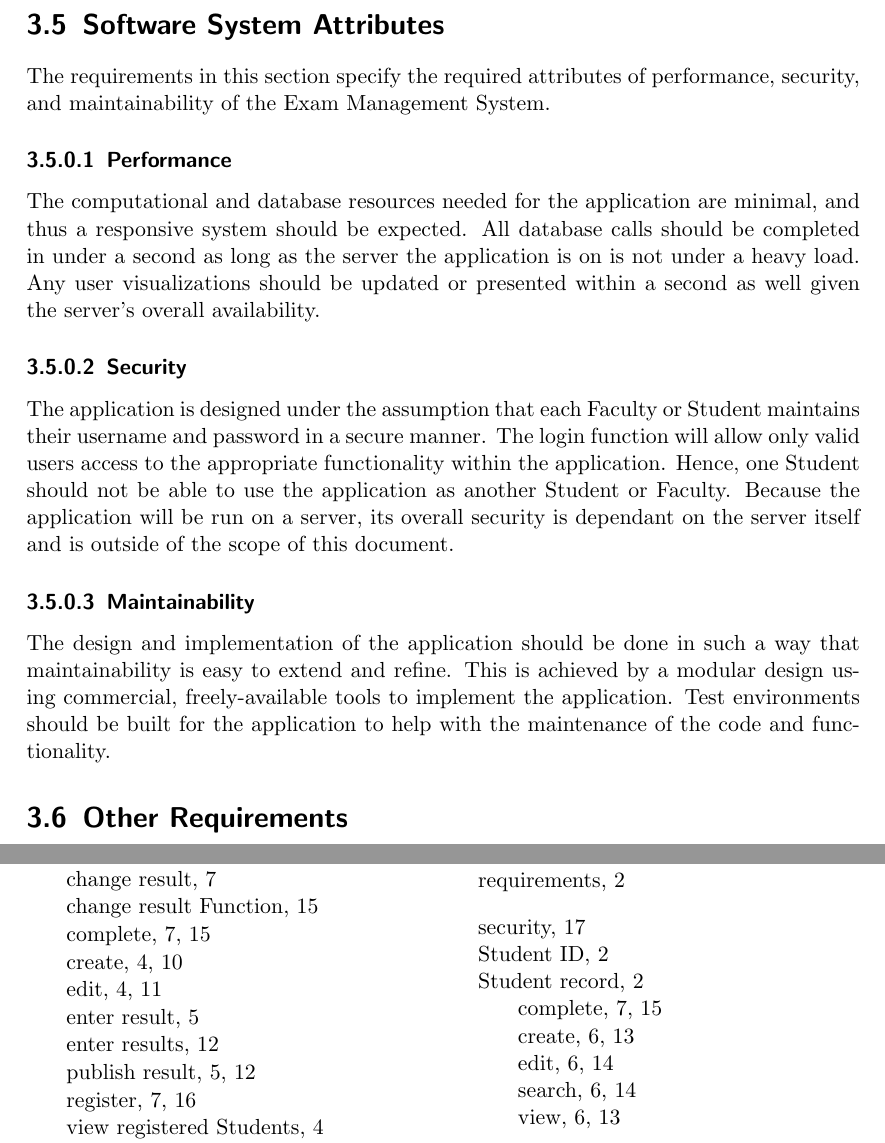
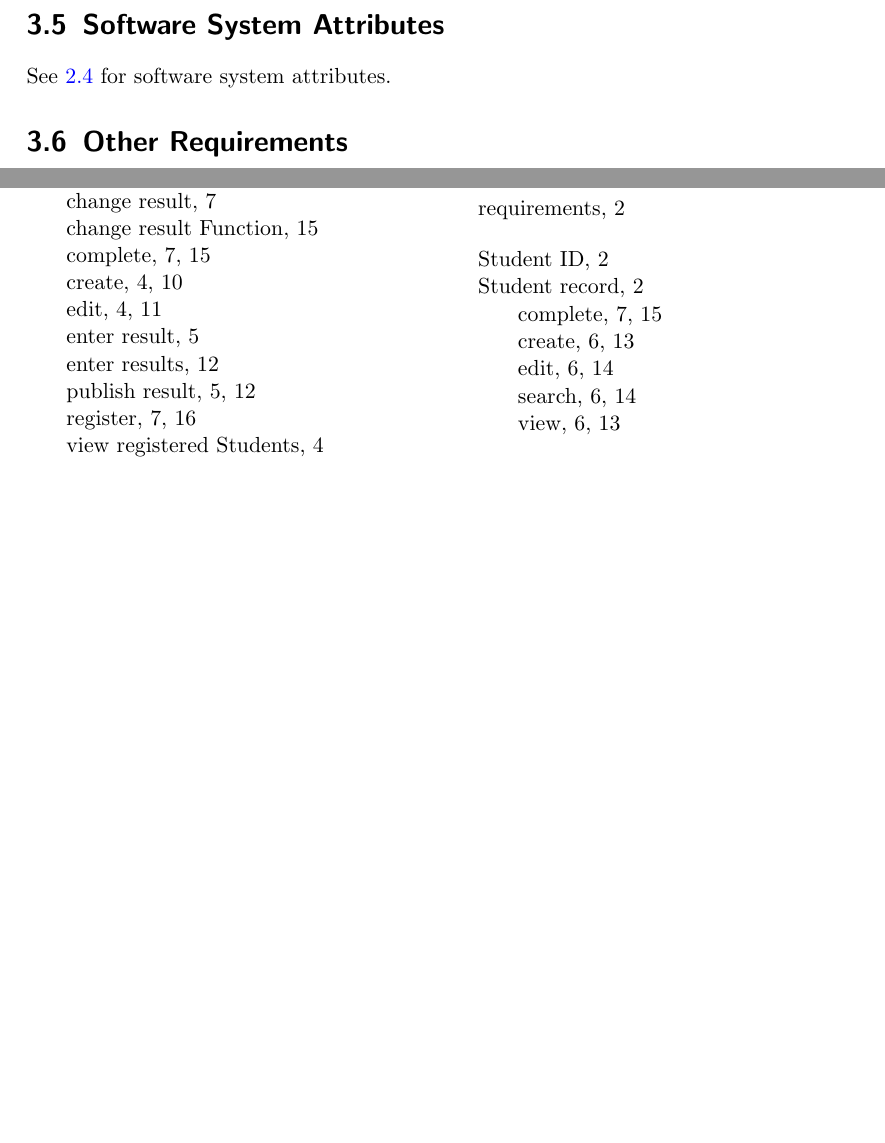
Before and after one commit to franc1sc0/SE-ExamManagementSystem, a LaTeX problem sheet (SRS_Exam_Management_System.tex, which reads srs-resources/3-5-Software-system-attributes.tex): two parts of pages 18 and 19 of 19, joined at a grey line, cut so that both start at the same text, the shorter picture padded with empty space. Compiled offline with pdfLaTeX.

Commit message:
Add cross-reference from 3.5 to 2.4

```diff
--- a/srs-resources/3-5-Software-system-attributes.tex
+++ b/srs-resources/3-5-Software-system-attributes.tex
@@ -1,31 +1,33 @@
 % Software system attributes
 
-The requirements in this section specify the required attributes
-\index{attributes!requirements} of performance,
-security, and maintainability of the Exam Management System.
+See \ref{constraints} for software system attributes.
 
-\subsubsection{Performance} \index{performance}
-
-The computational and database resources needed for the application are minimal,
-and thus a responsive system should be expected. All database calls should be
-completed in under a second as long as the server the application is on is not
-under a heavy load. Any user visualizations should be updated or presented
-within a second as well given the server's overall availability.
-
-\subsubsection{Security} \index{security}
-
-The application is designed under the assumption that each Faculty or Student
-maintains their username and password in a secure manner. The login function
-will allow only valid users access to the appropriate functionality within the
-application. Hence, one Student should not be able to use the application as
-another Student or Faculty. Because the application will be run on a server,
-its overall security is dependant on the server itself and is outside of the
-scope of this document.
-
-\subsubsection{Maintainability} \index{maintainability}
-
-The design and implementation of the application should be done in such a way
-that maintainability is easy to extend and refine. This is achieved by a
-modular design using commercial, freely-available tools to implement the
-application. Test environments should be built for the application to help with
-the maintenance of the code and functionality.
+% The requirements in this section specify the required attributes
+% \index{attributes!requirements} of performance,
+% security, and maintainability of the Exam Management System.
+%
+% \subsubsection{Performance} \index{performance}
+%
+% The computational and database resources needed for the application are minimal,
+% and thus a responsive system should be expected. All database calls should be
+% completed in under a second as long as the server the application is on is not
+% under a heavy load. Any user visualizations should be updated or presented
+% within a second as well given the server's overall availability.
+%
+% \subsubsection{Security} \index{security}
+%
+% The application is designed under the assumption that each Faculty or Student
+% maintains their username and password in a secure manner. The login function
+% will allow only valid users access to the appropriate functionality within the
+% application. Hence, one Student should not be able to use the application as
+% another Student or Faculty. Because the application will be run on a server,
+% its overall security is dependant on the server itself and is outside of the
+% scope of this document.
+%
+% \subsubsection{Maintainability} \index{maintainability}
+%
+% The design and implementation of the application should be done in such a way
+% that maintainability is easy to extend and refine. This is achieved by a
+% modular design using commercial, freely-available tools to implement the
+% application. Test environments should be built for the application to help with
+% the maintenance of the code and functionality.
```
Also changed, not shown: srs-resources/2-4-Constraints.tex (+3 -0 lines).
